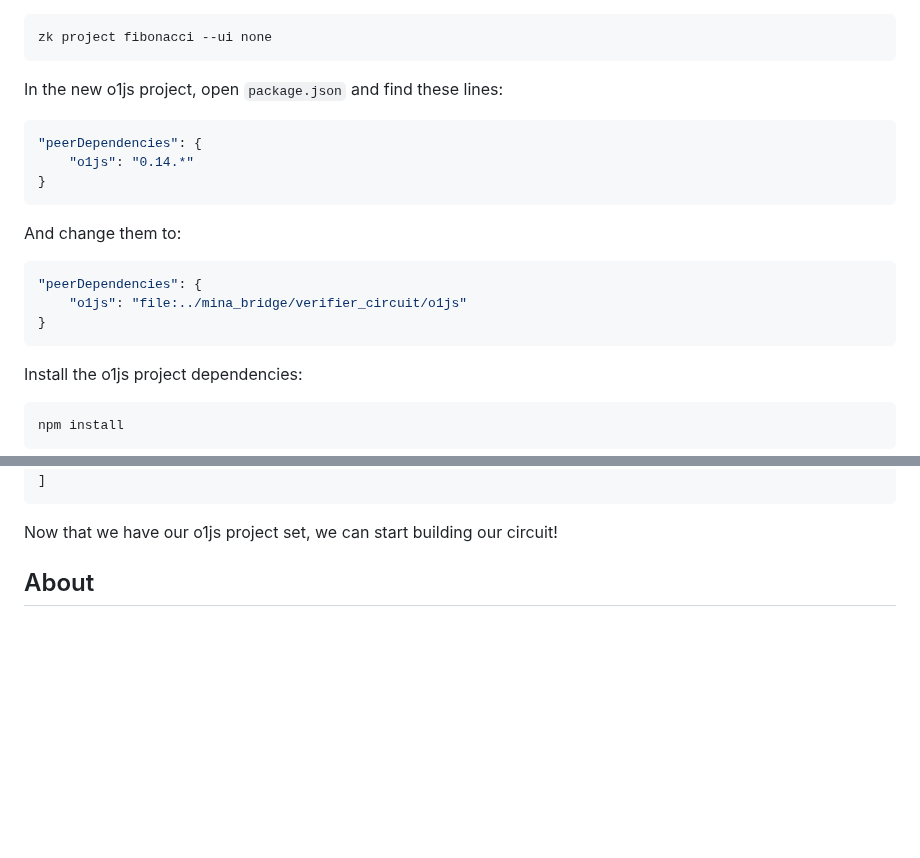
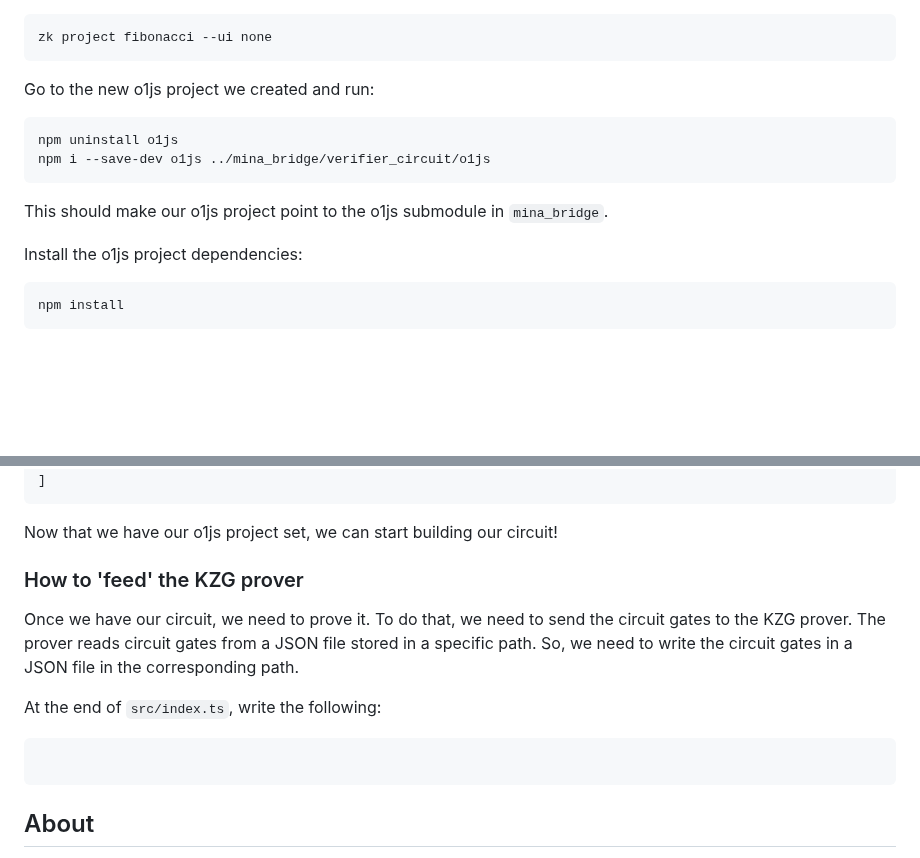
Before and after one commit to lambdaclass/mina_bridge, a Markdown page: README.md, 2 parts joined by grey strips. Rendered like a GitHub page; blank space fills up the shorter version.

Commit message:
Improve dependency part of start section

````diff
--- a/README.md
+++ b/README.md
@@ -33,21 +33,14 @@ Create a new o1js project there (in this example, the o1js project will be calle
 zk project fibonacci --ui none
 ```
 
-In the new o1js project, open `package.json` and find these lines:
+Go to the new o1js project we created and run:
 
-```js
-"peerDependencies": {
-    "o1js": "0.14.*"
-}
+```sh
+npm uninstall o1js
+npm i --save-dev o1js ../mina_bridge/verifier_circuit/o1js
 ```
 
-And change them to:
-
-```js
-"peerDependencies": {
-    "o1js": "file:../mina_bridge/verifier_circuit/o1js"
-}
-```
+This should make our o1js project point to the o1js submodule in `mina_bridge`.
 
 Install the o1js project dependencies:
 
@@ -130,6 +123,19 @@ We show only two gates for simplicity:
 ```
 
 Now that we have our o1js project set, we can start building our circuit!
+
+### How to 'feed' the KZG prover
+
+Once we have our circuit, we need to prove it.
+To do that, we need to send the circuit gates to the KZG prover.
+The prover reads circuit gates from a JSON file stored in a specific path.
+So, we need to write the circuit gates in a JSON file in the corresponding path.
+
+At the end of `src/index.ts`, write the following:
+
+```js
+
+```
 
 ## About
 
````
